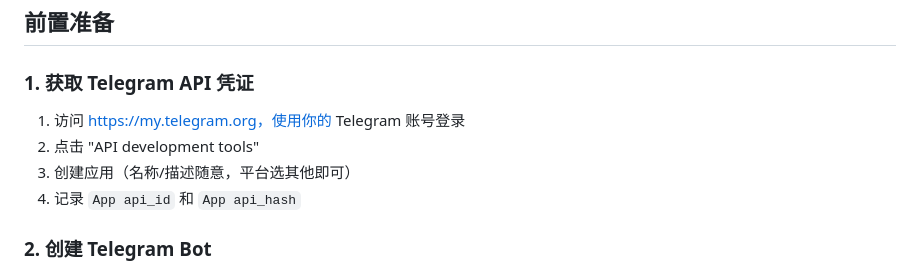
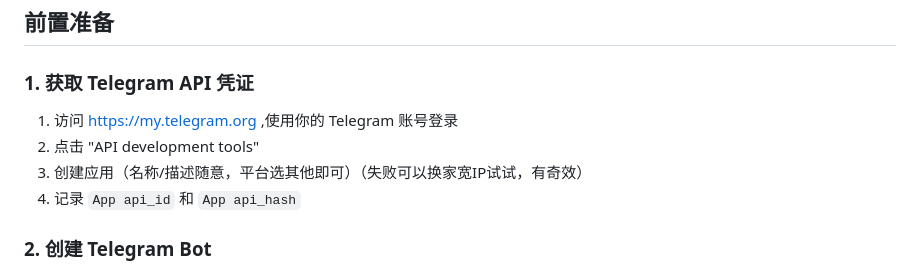
Before and after one commit to jbtt-2025/tg-session-web, a Markdown page: README.md, the part around one of its changes. Rendered like a GitHub page.

```diff
--- a/README.md
+++ b/README.md
@@ -43,9 +43,9 @@
 
 ### 1. 获取 Telegram API 凭证
 
-1. 访问 https://my.telegram.org，使用你的 Telegram 账号登录
+1. 访问 https://my.telegram.org ,使用你的 Telegram 账号登录
 2. 点击 "API development tools"
-3. 创建应用（名称/描述随意，平台选其他即可）
+3. 创建应用（名称/描述随意，平台选其他即可）（失败可以换家宽IP试试，有奇效）
 4. 记录 `App api_id` 和 `App api_hash`
 
 ### 2. 创建 Telegram Bot
```
Also changed, not shown: other parts of README.md (+2 -1 lines).
